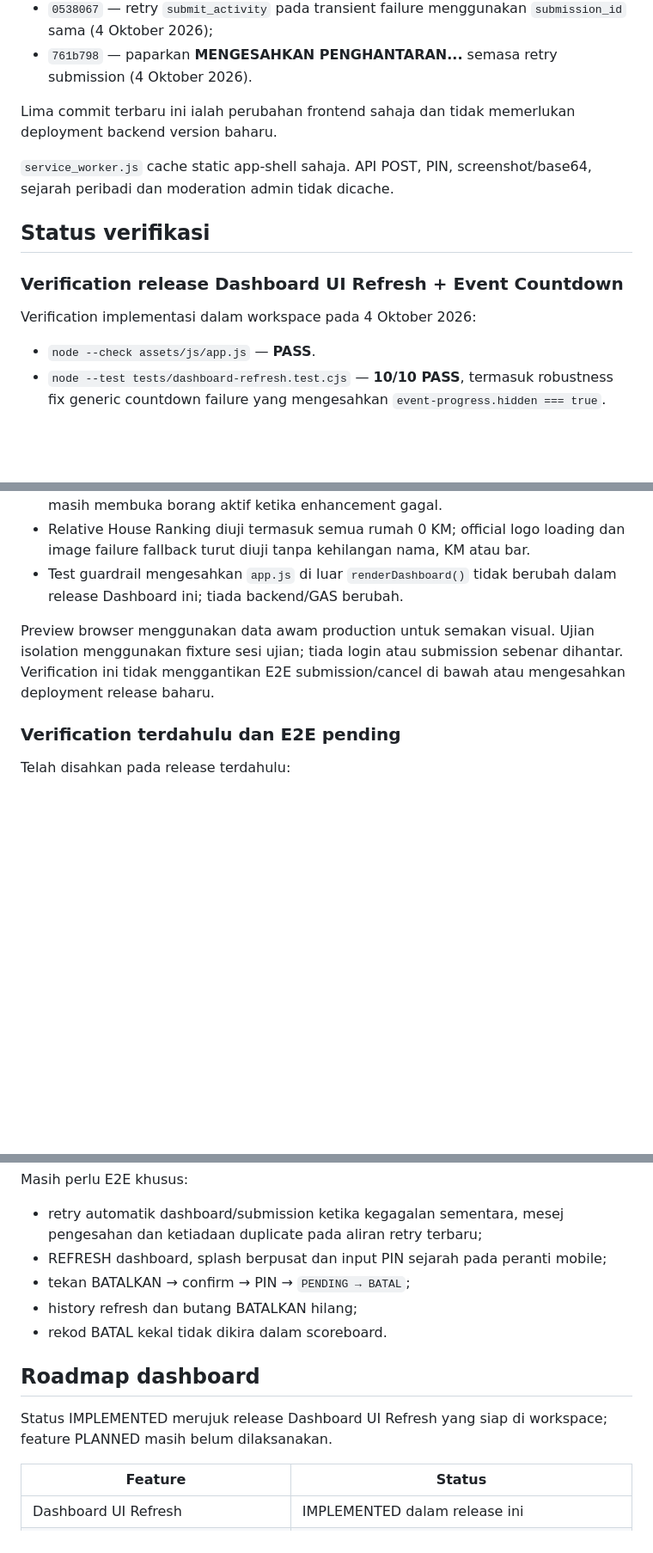
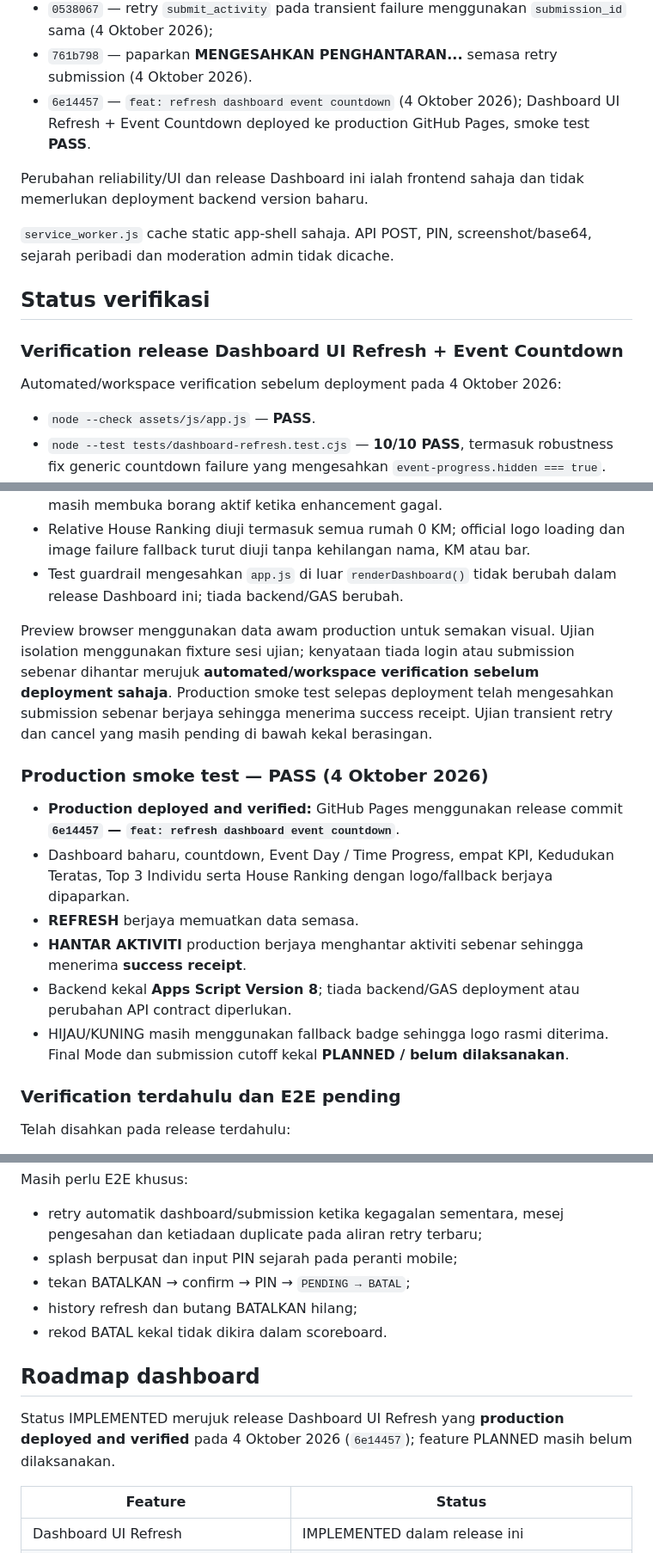
Before and after one commit to kevitu/stravastrike, a Markdown page: README.md, 3 parts joined by grey strips. Shown at 86% size. Drawn GitHub-style; blank space fills up the shorter version.

Commit message:
docs: record production dashboard verification

```diff
--- a/README.md
+++ b/README.md
@@ -171,8 +171,9 @@ Deployment penting:
 - `75c942e` — input PIN sejarah mobile diperbesarkan (3 Oktober 2026);
 - `0538067` — retry `submit_activity` pada transient failure menggunakan `submission_id` sama (4 Oktober 2026);
 - `761b798` — paparkan **MENGESAHKAN PENGHANTARAN...** semasa retry submission (4 Oktober 2026).
+- `6e14457` — `feat: refresh dashboard event countdown` (4 Oktober 2026); Dashboard UI Refresh + Event Countdown deployed ke production GitHub Pages, smoke test **PASS**.
 
-Lima commit terbaru ini ialah perubahan frontend sahaja dan tidak memerlukan deployment backend version baharu.
+Perubahan reliability/UI dan release Dashboard ini ialah frontend sahaja dan tidak memerlukan deployment backend version baharu.
 
 `service_worker.js` cache static app-shell sahaja. API POST, PIN, screenshot/base64, sejarah peribadi dan moderation admin tidak dicache.
 
@@ -180,7 +181,7 @@ Lima commit terbaru ini ialah perubahan frontend sahaja dan tidak memerlukan dep
 
 ### Verification release Dashboard UI Refresh + Event Countdown
 
-Verification implementasi dalam workspace pada 4 Oktober 2026:
+Automated/workspace verification sebelum deployment pada 4 Oktober 2026:
 
 - `node --check assets/js/app.js` — **PASS**.
 - `node --test tests/dashboard-refresh.test.cjs` — **10/10 PASS**, termasuk robustness fix generic countdown failure yang mengesahkan `event-progress.hidden === true`.
@@ -191,7 +192,16 @@ Verification implementasi dalam workspace pada 4 Oktober 2026:
 - Relative House Ranking diuji termasuk semua rumah 0 KM; official logo loading dan image failure fallback turut diuji tanpa kehilangan nama, KM atau bar.
 - Test guardrail mengesahkan `app.js` di luar `renderDashboard()` tidak berubah dalam release Dashboard ini; tiada backend/GAS berubah.
 
-Preview browser menggunakan data awam production untuk semakan visual. Ujian isolation menggunakan fixture sesi ujian; tiada login atau submission sebenar dihantar. Verification ini tidak menggantikan E2E submission/cancel di bawah atau mengesahkan deployment release baharu.
+Preview browser menggunakan data awam production untuk semakan visual. Ujian isolation menggunakan fixture sesi ujian; kenyataan tiada login atau submission sebenar dihantar merujuk **automated/workspace verification sebelum deployment sahaja**. Production smoke test selepas deployment telah mengesahkan submission sebenar berjaya sehingga menerima success receipt. Ujian transient retry dan cancel yang masih pending di bawah kekal berasingan.
+
+### Production smoke test — PASS (4 Oktober 2026)
+
+- **Production deployed and verified:** GitHub Pages menggunakan release commit **`6e14457` — `feat: refresh dashboard event countdown`**.
+- Dashboard baharu, countdown, Event Day / Time Progress, empat KPI, Kedudukan Teratas, Top 3 Individu serta House Ranking dengan logo/fallback berjaya dipaparkan.
+- **REFRESH** berjaya memuatkan data semasa.
+- **HANTAR AKTIVITI** production berjaya menghantar aktiviti sebenar sehingga menerima **success receipt**.
+- Backend kekal **Apps Script Version 8**; tiada backend/GAS deployment atau perubahan API contract diperlukan.
+- HIJAU/KUNING masih menggunakan fallback badge sehingga logo rasmi diterima. Final Mode dan submission cutoff kekal **PLANNED / belum dilaksanakan**.
 
 ### Verification terdahulu dan E2E pending
 
@@ -209,14 +219,14 @@ Telah disahkan pada release terdahulu:
 
 Masih perlu E2E khusus:
 - retry automatik dashboard/submission ketika kegagalan sementara, mesej pengesahan dan ketiadaan duplicate pada aliran retry terbaru;
-- REFRESH dashboard, splash berpusat dan input PIN sejarah pada peranti mobile;
+- splash berpusat dan input PIN sejarah pada peranti mobile;
 - tekan BATALKAN → confirm → PIN → `PENDING → BATAL`;
 - history refresh dan butang BATALKAN hilang;
 - rekod BATAL kekal tidak dikira dalam scoreboard.
 
 ## Roadmap dashboard
 
-Status IMPLEMENTED merujuk release Dashboard UI Refresh yang siap di workspace; feature PLANNED masih belum dilaksanakan.
+Status IMPLEMENTED merujuk release Dashboard UI Refresh yang **production deployed and verified** pada 4 Oktober 2026 (`6e14457`); feature PLANNED masih belum dilaksanakan.
 
 | Feature | Status |
 | --- | --- |
```
Also changed, not shown: other parts of README.md (+2 -2 lines), docs/PROJECT_STATUS.md (+22 -9 lines).
